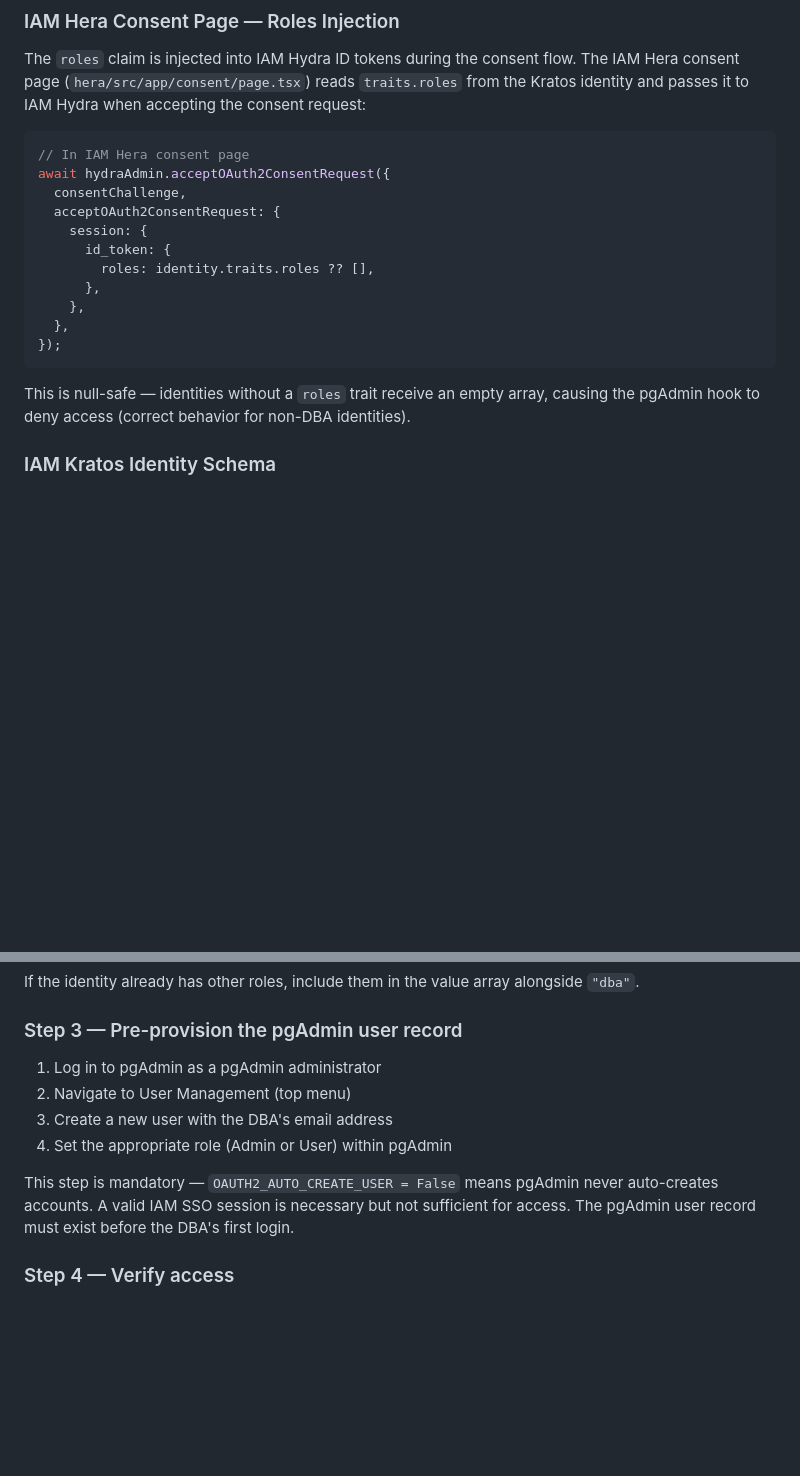
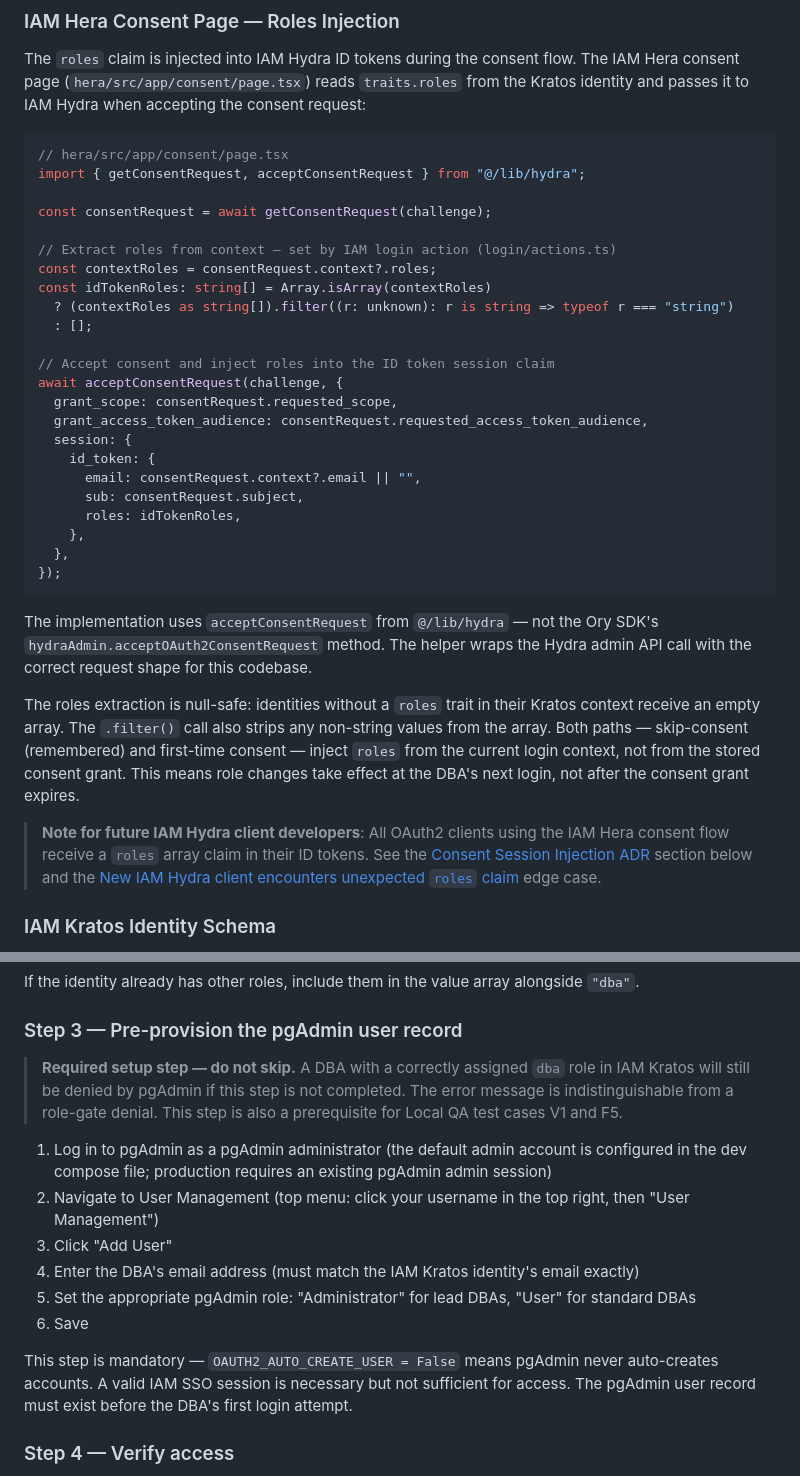
Before and after one commit to OlympusOSS/platform, a Markdown page: docs/pgadmin-access.md, 2 parts joined by grey strips. Rendered like a GitHub page; blank space fills up the shorter version.

````diff
--- a/docs/pgadmin-access.md
+++ b/docs/pgadmin-access.md
@@ -67,21 +67,46 @@ consent page (`hera/src/app/consent/page.tsx`) reads `traits.roles` from the Kra
 passes it to IAM Hydra when accepting the consent request:
 
 ```ts
-// In IAM Hera consent page
-await hydraAdmin.acceptOAuth2ConsentRequest({
-  consentChallenge,
-  acceptOAuth2ConsentRequest: {
-    session: {
-      id_token: {
-        roles: identity.traits.roles ?? [],
-      },
+// hera/src/app/consent/page.tsx
+import { getConsentRequest, acceptConsentRequest } from "@/lib/hydra";
+
+const consentRequest = await getConsentRequest(challenge);
+
+// Extract roles from context — set by IAM login action (login/actions.ts)
+const contextRoles = consentRequest.context?.roles;
+const idTokenRoles: string[] = Array.isArray(contextRoles)
+  ? (contextRoles as string[]).filter((r: unknown): r is string => typeof r === "string")
+  : [];
+
+// Accept consent and inject roles into the ID token session claim
+await acceptConsentRequest(challenge, {
+  grant_scope: consentRequest.requested_scope,
+  grant_access_token_audience: consentRequest.requested_access_token_audience,
+  session: {
+    id_token: {
+      email: consentRequest.context?.email || "",
+      sub: consentRequest.subject,
+      roles: idTokenRoles,
     },
   },
 });
 ```
 
-This is null-safe — identities without a `roles` trait receive an empty array, causing the
-pgAdmin hook to deny access (correct behavior for non-DBA identities).
+The implementation uses `acceptConsentRequest` from `@/lib/hydra` — not the Ory SDK's
+`hydraAdmin.acceptOAuth2ConsentRequest` method. The helper wraps the Hydra admin API call
+with the correct request shape for this codebase.
+
+The roles extraction is null-safe: identities without a `roles` trait in their Kratos context
+receive an empty array. The `.filter()` call also strips any non-string values from the array.
+Both paths — skip-consent (remembered) and first-time consent — inject `roles` from the
+current login context, not from the stored consent grant. This means role changes take effect
+at the DBA's next login, not after the consent grant expires.
+
+> **Note for future IAM Hydra client developers**: All OAuth2 clients using the IAM Hera
+> consent flow receive a `roles` array claim in their ID tokens. See the
+> [Consent Session Injection ADR](#consent-session-injection-adr) section below and the
+> [New IAM Hydra client encounters unexpected `roles` claim](#new-iam-hydra-client-encounters-unexpected-roles-claim)
+> edge case.
 
 ### IAM Kratos Identity Schema
 
@@ -167,14 +192,23 @@ If the identity already has other roles, include them in the value array alongsi
 
 ### Step 3 — Pre-provision the pgAdmin user record
 
-1. Log in to pgAdmin as a pgAdmin administrator
-2. Navigate to User Management (top menu)
-3. Create a new user with the DBA's email address
-4. Set the appropriate role (Admin or User) within pgAdmin
+> **Required setup step — do not skip.** A DBA with a correctly assigned `dba` role in IAM
+> Kratos will still be denied by pgAdmin if this step is not completed. The error message is
+> indistinguishable from a role-gate denial. This step is also a prerequisite for Local QA
+> test cases V1 and F5.
+
+1. Log in to pgAdmin as a pgAdmin administrator (the default admin account is configured in
+   the dev compose file; production requires an existing pgAdmin admin session)
+2. Navigate to User Management (top menu: click your username in the top right, then
+   "User Management")
+3. Click "Add User"
+4. Enter the DBA's email address (must match the IAM Kratos identity's email exactly)
+5. Set the appropriate pgAdmin role: "Administrator" for lead DBAs, "User" for standard DBAs
+6. Save
 
 This step is mandatory — `OAUTH2_AUTO_CREATE_USER = False` means pgAdmin never auto-creates
 accounts. A valid IAM SSO session is necessary but not sufficient for access. The pgAdmin user
-record must exist before the DBA's first login.
+record must exist before the DBA's first login attempt.
 
 ### Step 4 — Verify access
 
````
Also changed, not shown: other parts of docs/pgadmin-access.md (+46 -0 lines), docs/runbook-pgadmin-dba-offboarding.md (+3 -3 lines).
